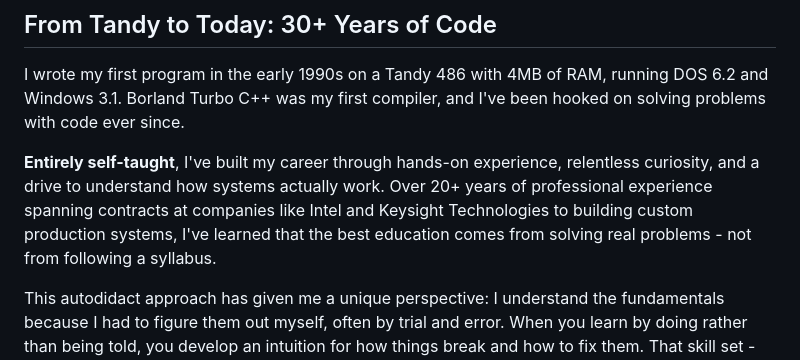
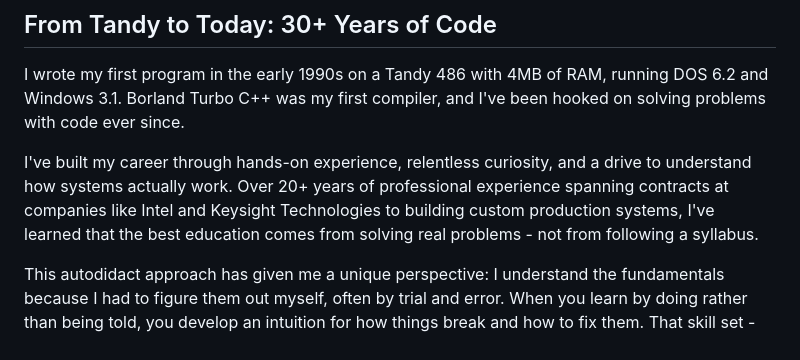
Before and after one commit to voidmanee/voidmanee.github.io, a Markdown page: about.md, the part around the change. Rendered like a GitHub page.

Commit message:
Edit biography to remove self-taught reference
Removed the phrase 'Entirely self-taught' from the biography section.

```diff
--- a/about.md
+++ b/about.md
@@ -12,7 +12,7 @@ permalink: /about/
 
 I wrote my first program in the early 1990s on a Tandy 486 with 4MB of RAM, running DOS 6.2 and Windows 3.1. Borland Turbo C++ was my first compiler, and I've been hooked on solving problems with code ever since.
 
-**Entirely self-taught**, I've built my career through hands-on experience, relentless curiosity, and a drive to understand how systems actually work. Over 20+ years of professional experience spanning contracts at companies like Intel and Keysight Technologies to building custom production systems, I've learned that the best education comes from solving real problems - not from following a syllabus.
+I've built my career through hands-on experience, relentless curiosity, and a drive to understand how systems actually work. Over 20+ years of professional experience spanning contracts at companies like Intel and Keysight Technologies to building custom production systems, I've learned that the best education comes from solving real problems - not from following a syllabus.
 
 This autodidact approach has given me a unique perspective: I understand the fundamentals because I had to figure them out myself, often by trial and error. When you learn by doing rather than being told, you develop an intuition for how things break and how to fix them. That skill set - curiosity-driven, problem-solving focused, comfortable with ambiguity - has served me well across multiple technology eras from the early internet to today's blockchain revolution.
 
```
